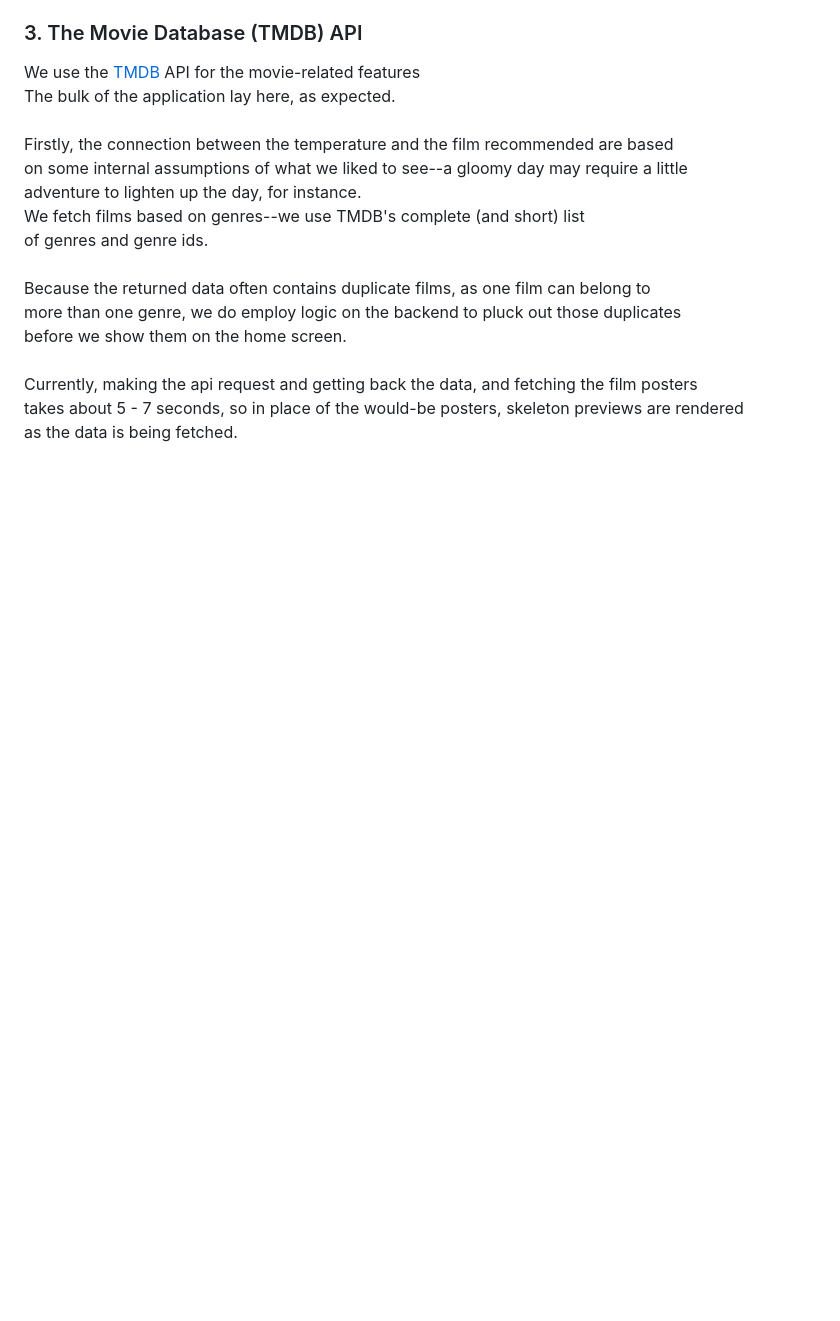
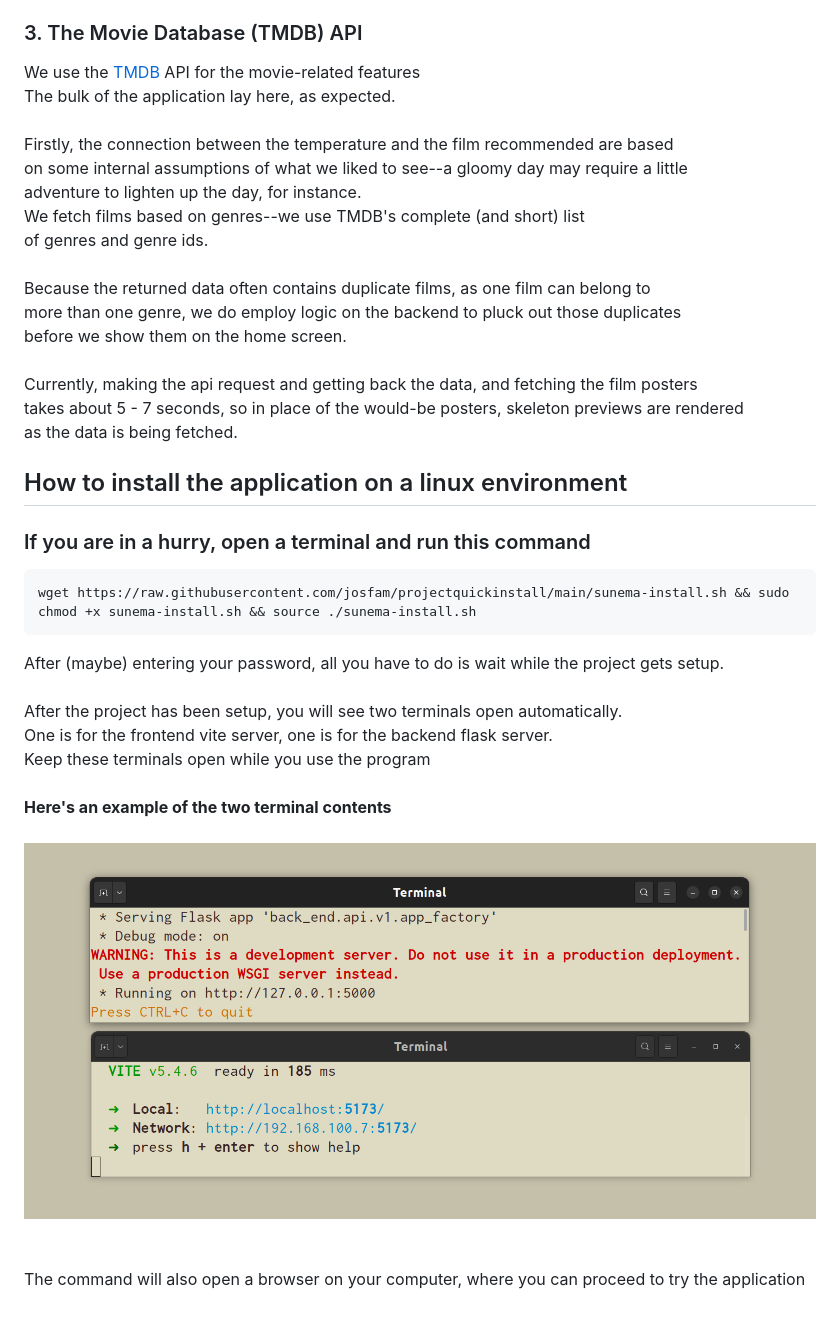
Before and after one commit to josfam/sunema, a Markdown page: README.md, the part around the change. GitHub-like rendering; pictures changed too: demo/two-terminals.png (added); blank space fills up the shorter version.

Commit message:
Update install instructions

````diff
--- a/README.md
+++ b/README.md
@@ -78,3 +78,30 @@ Currently, making the api request and getting back the data, and fetching the fi
 takes about 5 - 7 seconds, so in place of the would-be posters, skeleton previews are rendered
 \
 as the data is being fetched.
+
+## How to install the application on a linux environment
+
+### If you are in a hurry, open a terminal and run this command
+
+```sh
+wget https://raw.githubusercontent.com/josfam/projectquickinstall/main/sunema-install.sh && sudo chmod +x sunema-install.sh && source ./sunema-install.sh
+```
+
+After (maybe) entering your password, all you have to do is wait while the project gets setup.
+\
+\
+After the project has been setup, you will see two terminals open automatically.
+\
+One is for the frontend vite server, one is for the backend flask server.
+\
+Keep these terminals open while you use the program
+\
+\
+**Here's an example of the two terminal contents**
+\
+\
+![Two terminals open alt=""](./demo/two-terminals.png)
+\
+\
+\
+The command will also open a browser on your computer, where you can proceed to try the application
````
